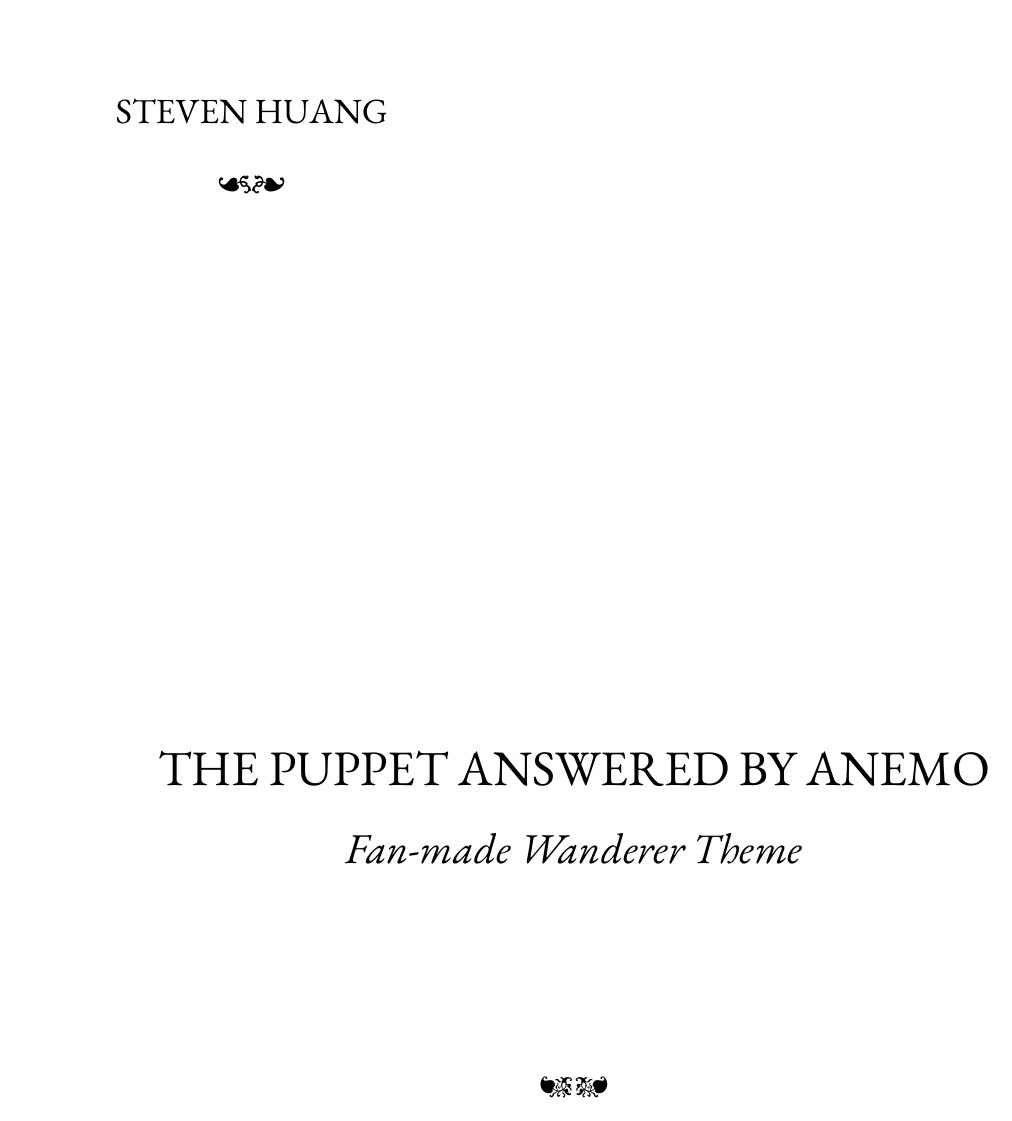
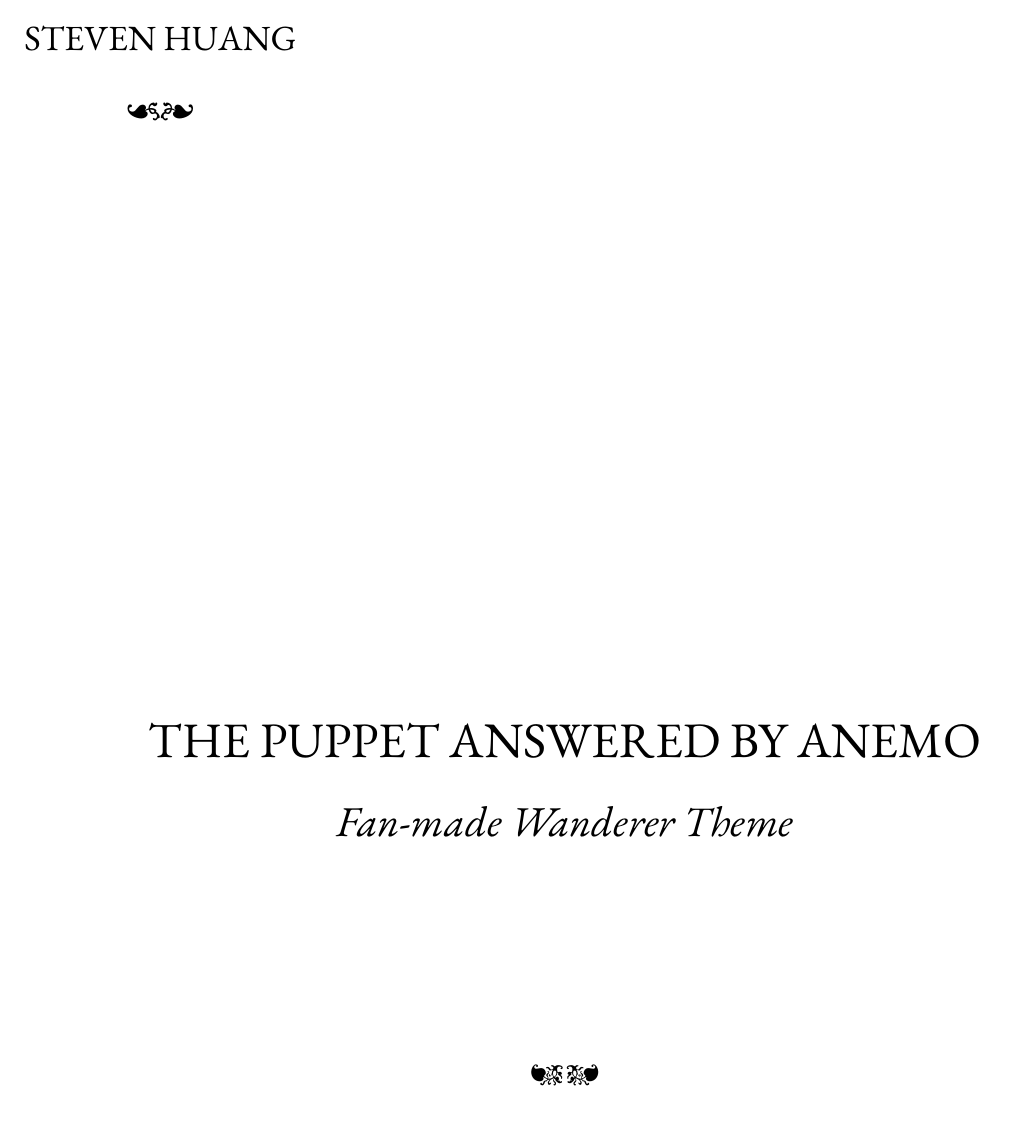
Before and after one commit to StevenH1217/The_Puppet_Answered_Anemo, a Typst document (score/score.typ): page 1 of 2. Compiled offline with Typst 0.15.

Commit message:
change margin to ratio of 2:3:4:6

```diff
--- a/score/score.typ
+++ b/score/score.typ
@@ -1,10 +1,10 @@
 #set page(
     paper: "a3",
     margin: (
-        inside: 40mm,
-        outside: 56mm,
-        top: 46mm,
-        bottom: 64mm
+        inside: 20mm,
+        outside: 40mm,
+        top: 30mm,
+        bottom: 60mm
     ),
 )
 
```
Also changed, not shown: score/Score.pdf.
